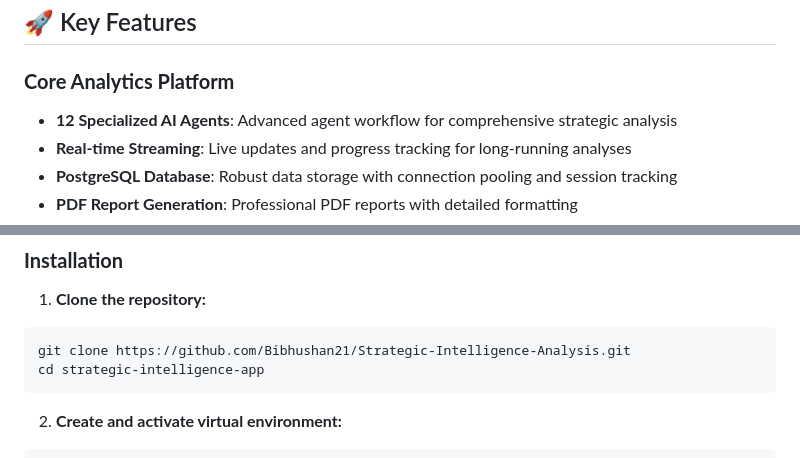
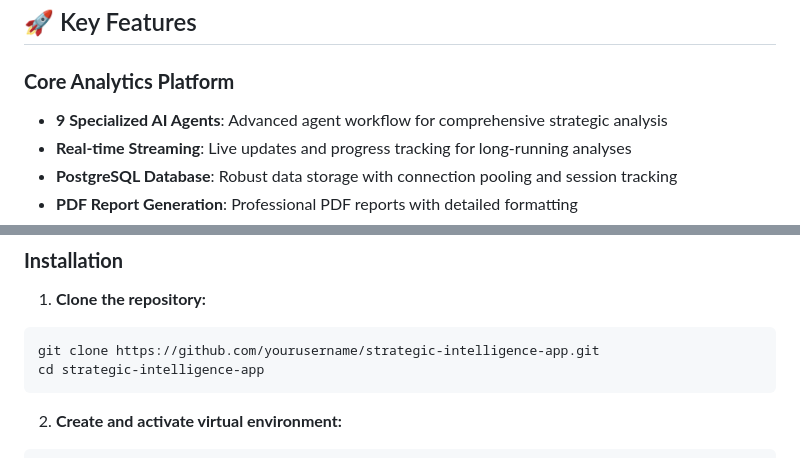
Before and after one commit to Bibhushan21/Strategic-Intelligence-Analysis, a Markdown page: README.md, 2 parts joined by grey strips. Drawn GitHub-style.

````diff
--- a/README.md
+++ b/README.md
@@ -5,7 +5,7 @@ A modern, AI-powered strategic intelligence analysis platform built with FastAPI
 ## 🚀 Key Features
 
 ### **Core Analytics Platform**
-- **12 Specialized AI Agents**: Advanced agent workflow for comprehensive strategic analysis
+- **9 Specialized AI Agents**: Advanced agent workflow for comprehensive strategic analysis
 - **Real-time Streaming**: Live updates and progress tracking for long-running analyses
 - **PostgreSQL Database**: Robust data storage with connection pooling and session tracking
 - **PDF Report Generation**: Professional PDF reports with detailed formatting
@@ -75,7 +75,7 @@ A modern, AI-powered strategic intelligence analysis platform built with FastAPI
 
 1. **Clone the repository:**
 ```bash
-git clone https://github.com/Bibhushan21/Strategic-Intelligence-Analysis.git
+git clone https://github.com/yourusername/strategic-intelligence-app.git
 cd strategic-intelligence-app
 ```
 
````
Also changed, not shown: other parts of README.md (+5 -5 lines).
